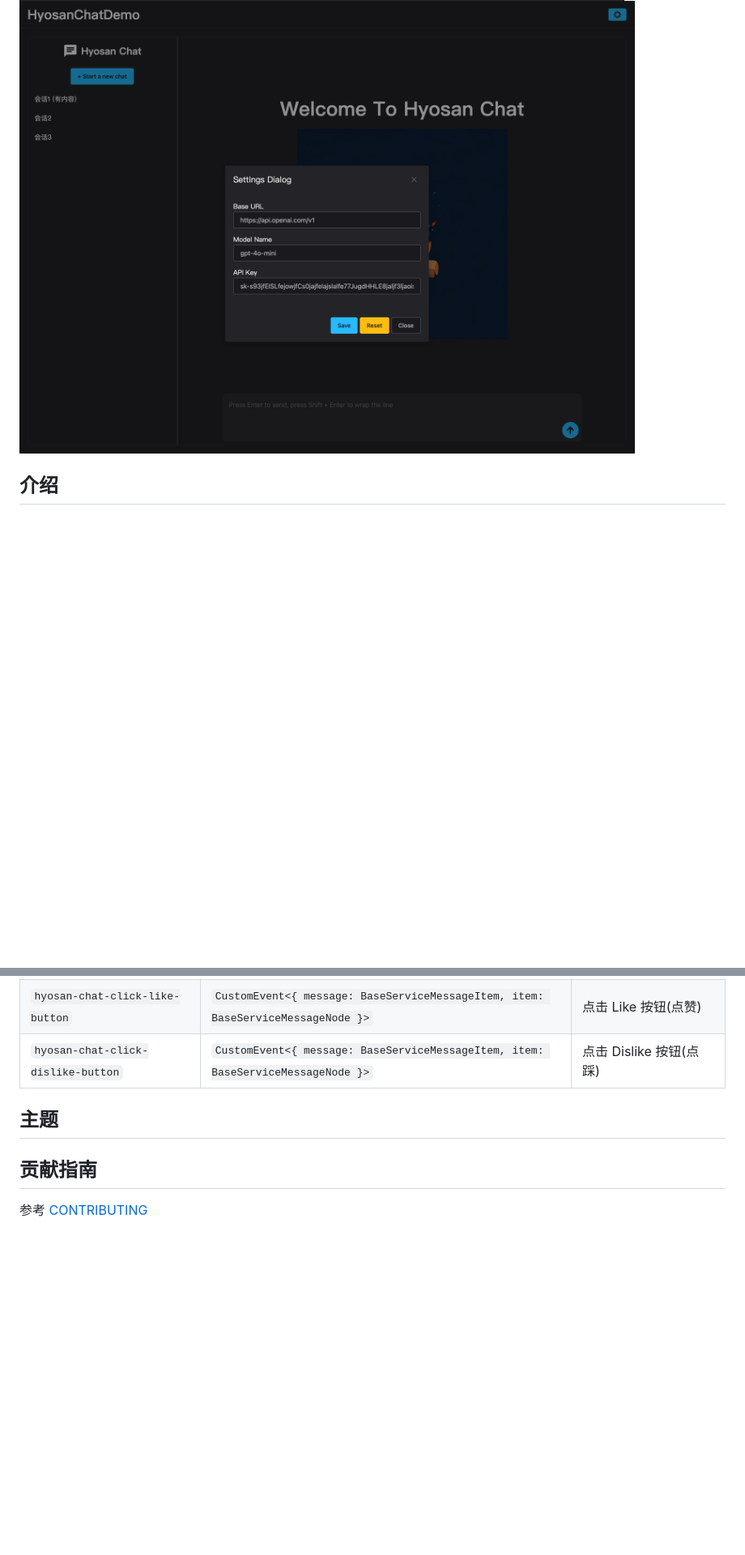
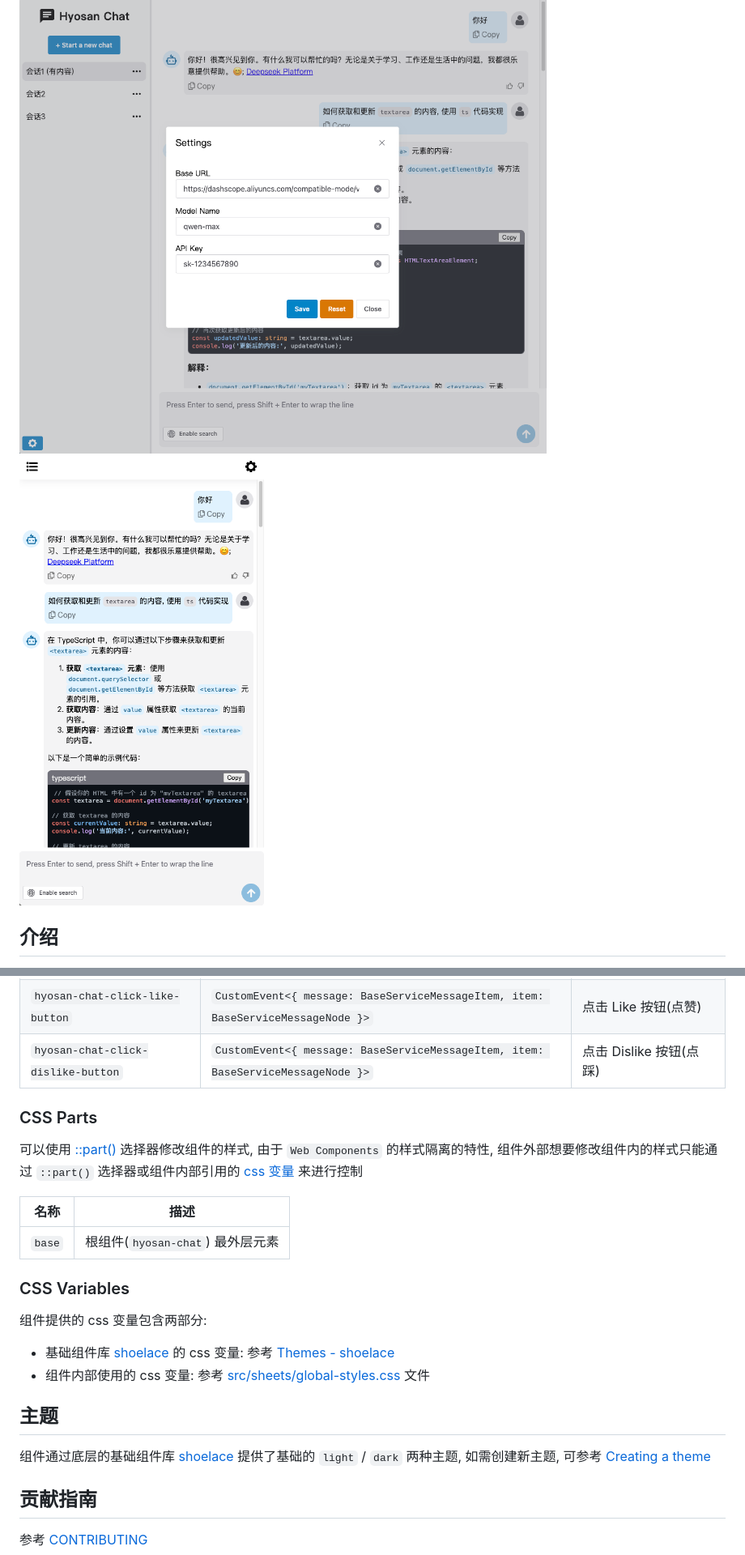
Before and after one commit to SublimeCT/hyosan-chat, a Markdown page: README.md, 2 parts joined by grey strips. Shown: that part at 81% size. Rendered like a GitHub page; pictures changed too: hyosan-chat-dark-screenshot.png (added), hyosan-chat-messages-screenshot.png, hyosan-chat-mobile-screenshot.png (added); blank space fills up the shorter version.

```diff
--- a/README.md
+++ b/README.md
@@ -7,4 +6,5 @@
 ![](./hyosan-chat-settings-screenshot.png)
+![](./hyosan-chat-mobile-screenshot.png)
 
 ## 介绍
 `hyosan-chat` 是一个基于 [Lit](https://lit.dev) 和 [Shoelace](https://shoelace.style/) 实现的 AI 对话组件库; 该项目旨在提供一个现代化、高性能且易于扩展的 Web 组件库, 用于构建智能对话界面; 最终实现效果将类似于 [ant-design-x](https://x.ant.design/index-cn)
@@ -96,7 +97,21 @@ TODO
 | `hyosan-chat-click-like-button` | `CustomEvent<{ message: BaseServiceMessageItem, item: BaseServiceMessageNode }>` | 点击 Like 按钮(点赞) |
 | `hyosan-chat-click-dislike-button` | `CustomEvent<{ message: BaseServiceMessageItem, item: BaseServiceMessageNode }>` | 点击 Dislike 按钮(点踩) |
 
+### CSS Parts
+可以使用 [::part()](https://developer.mozilla.org/en-US/docs/Web/CSS/::part) 选择器修改组件的样式, 由于 `Web Components` 的样式隔离的特性, 组件外部想要修改组件内的样式只能通过 `::part()` 选择器或组件内部引用的 [css 变量](#css-variables) 来进行控制
+
+| 名称 | 描述 |
+| --- | --- |
+| `base` | 根组件(`hyosan-chat`) 最外层元素 |
+
+### CSS Variables
+组件提供的 css 变量包含两部分:
+
+- 基础组件库 [shoelace](https://shoelace.style/getting-started/themes) 的 css 变量: 参考 [Themes - shoelace](https://shoelace.style/getting-started/themes)
+- 组件内部使用的 css 变量: 参考 [src/sheets/global-styles.css](./src/sheets/global-styles.css) 文件
+
 ## 主题
+组件通过底层的基础组件库 [shoelace](https://shoelace.style) 提供了基础的 `light` / `dark` 两种主题, 如需创建新主题, 可参考 [Creating a theme](https://shoelace.style/getting-started/themes#creating-a-new-theme)
 
 ## 贡献指南
 参考 [CONTRIBUTING](./CONTRIBUTING.md)
```
Also changed, not shown: other parts of README.md (+2 -2 lines), hyosan-chat-welcome-screenshot.png, 6 other files.
